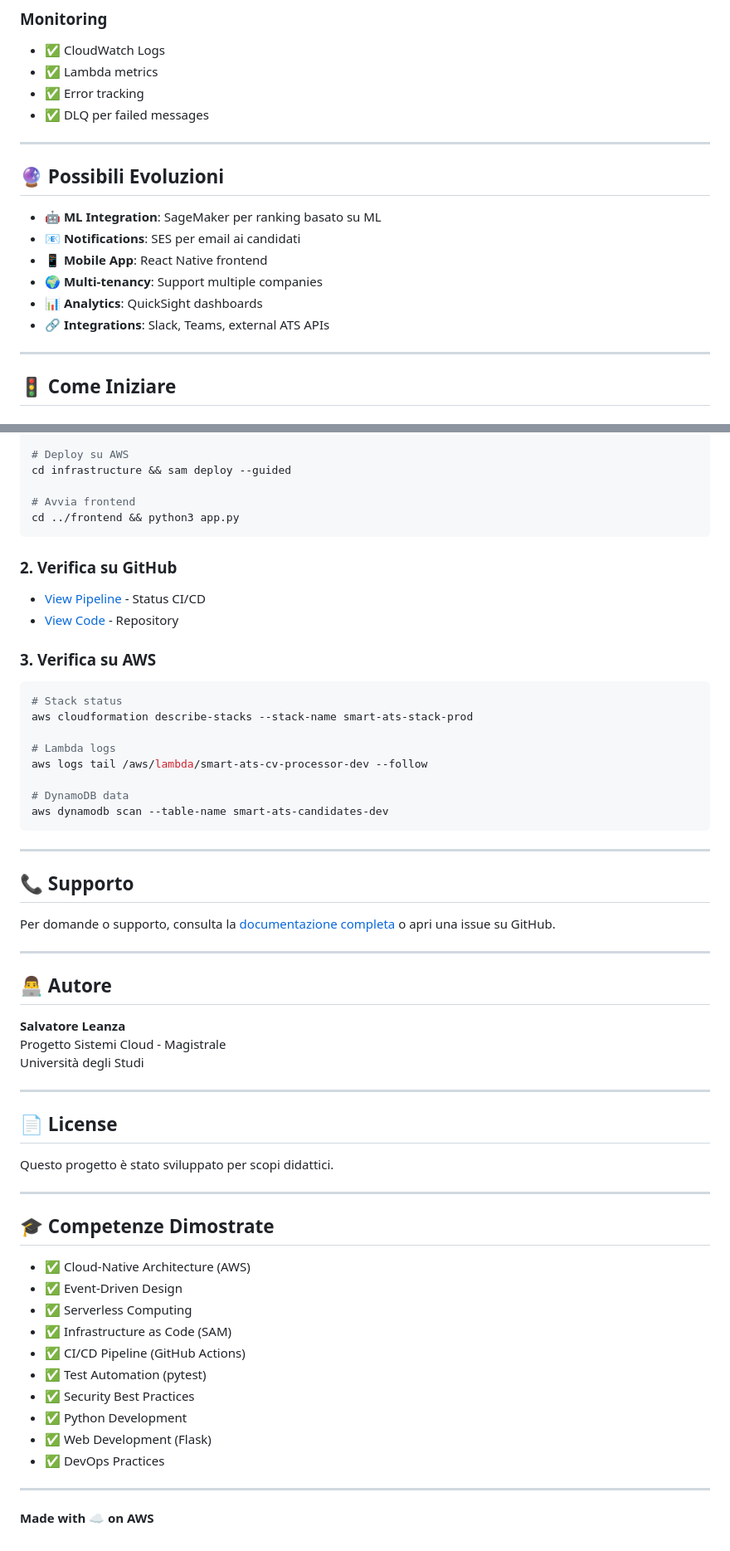
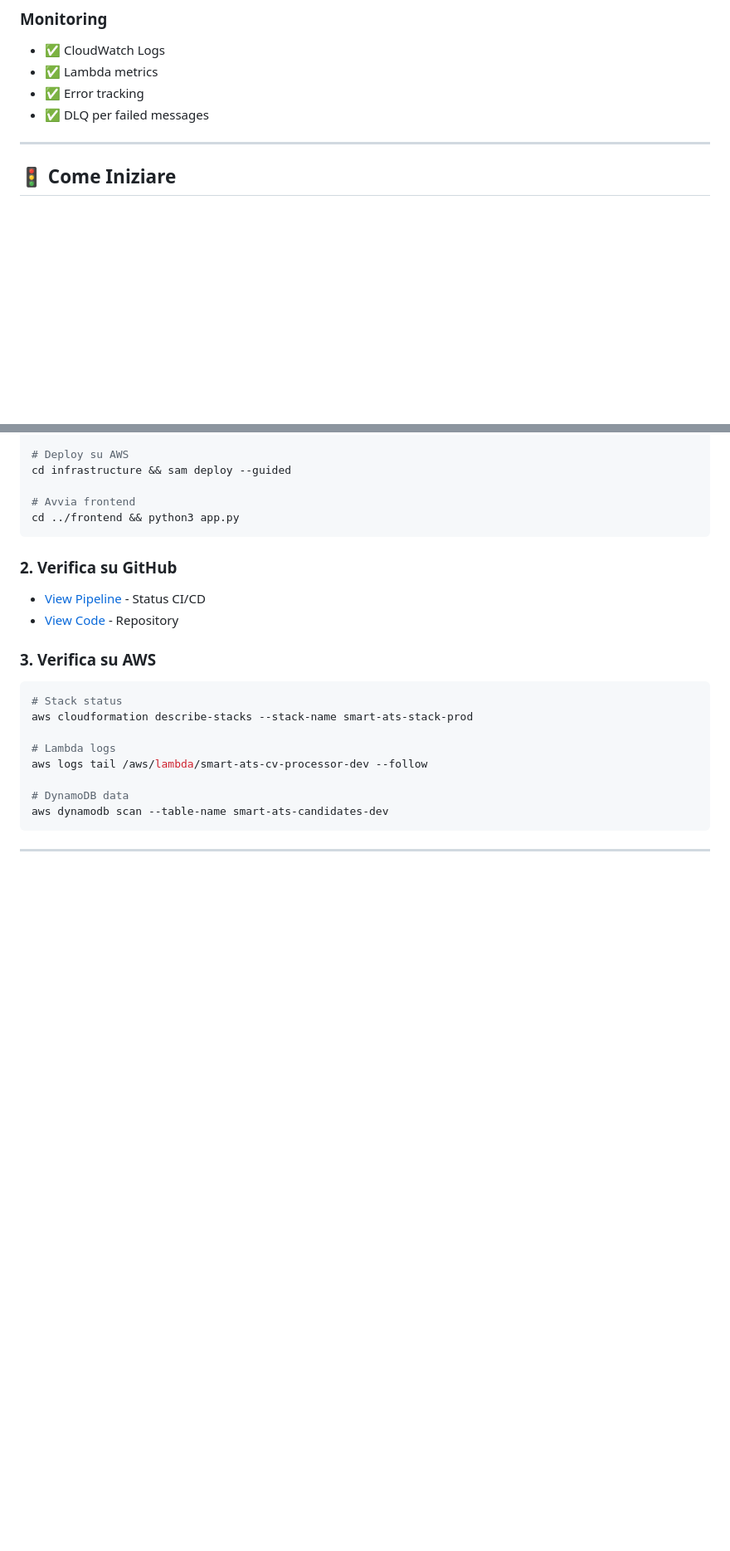
Before and after one commit to salvlea/Sistemi_Cloud, a Markdown page: README.md, 2 parts joined by grey strips. Shown at 83% size. Drawn GitHub-style; blank space fills up the shorter version.

````diff
--- a/README.md
+++ b/README.md
@@ -362,16 +187,7 @@ flake8 lambda/cv_processor --max-line-length=127
 
 ---
 
-## 🔮 Possibili Evoluzioni
 
-- 🤖 **ML Integration**: SageMaker per ranking basato su ML
-- 📧 **Notifications**: SES per email ai candidati
-- 📱 **Mobile App**: React Native frontend
-- 🌍 **Multi-tenancy**: Support multiple companies
-- 📊 **Analytics**: QuickSight dashboards
-- 🔗 **Integrations**: Slack, Teams, external ATS APIs
-
----
 
 ## 🚦 Come Iniziare
 
@@ -408,40 +224,3 @@ aws dynamodb scan --table-name smart-ats-candidates-dev
 ```
 
 ---
-
-## 📞 Supporto
-
-Per domande o supporto, consulta la [documentazione completa](docs/) o apri una issue su GitHub.
-
----
-
-## 👨‍💻 Autore
-
-**Salvatore Leanza**
-Progetto Sistemi Cloud - Magistrale
-Università degli Studi
-
----
-
-## 📄 License
-
-Questo progetto è stato sviluppato per scopi didattici.
-
----
-
-## 🎓 Competenze Dimostrate
-
-- ✅ Cloud-Native Architecture (AWS)
-- ✅ Event-Driven Design
-- ✅ Serverless Computing
-- ✅ Infrastructure as Code (SAM)
-- ✅ CI/CD Pipeline (GitHub Actions)
-- ✅ Test Automation (pytest)
-- ✅ Security Best Practices
-- ✅ Python Development
-- ✅ Web Development (Flask)
-- ✅ DevOps Practices
-
----
-
-**Made with ☁️ on AWS**
````
Also changed, not shown: other parts of README.md (+7 -182 lines).
